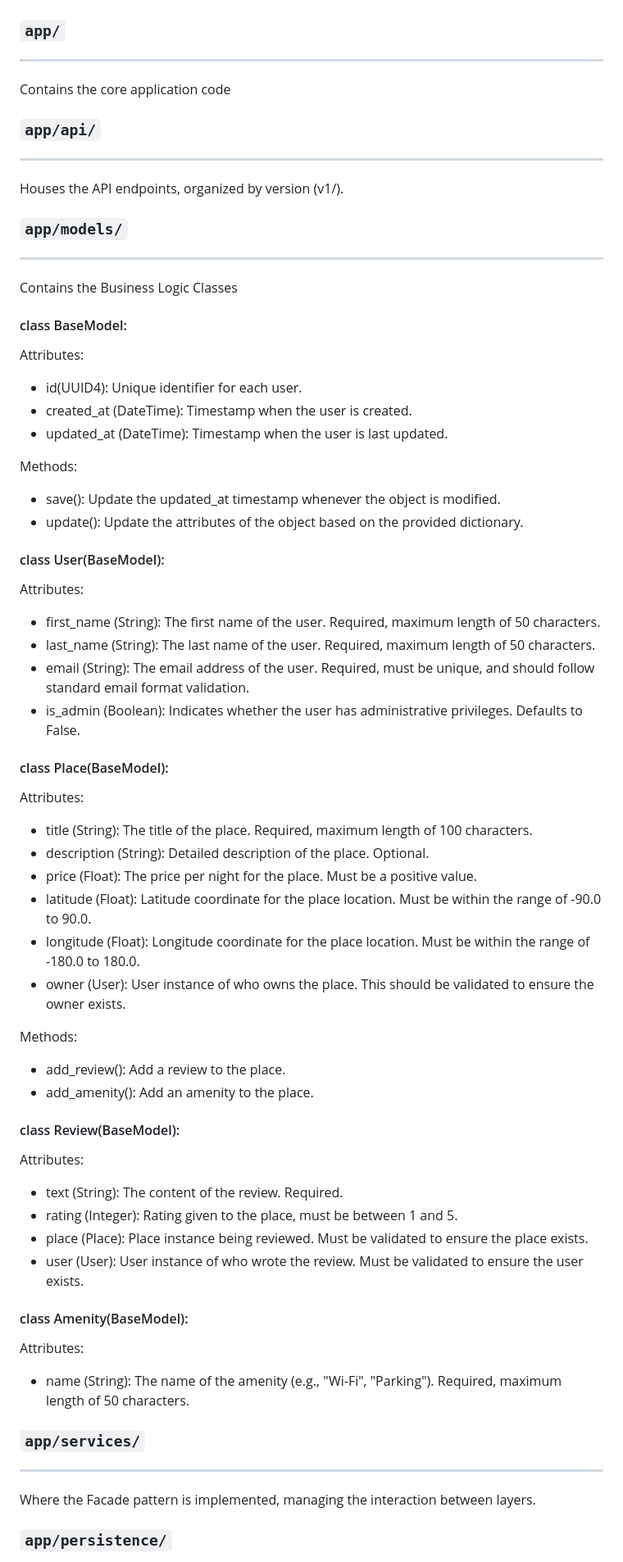
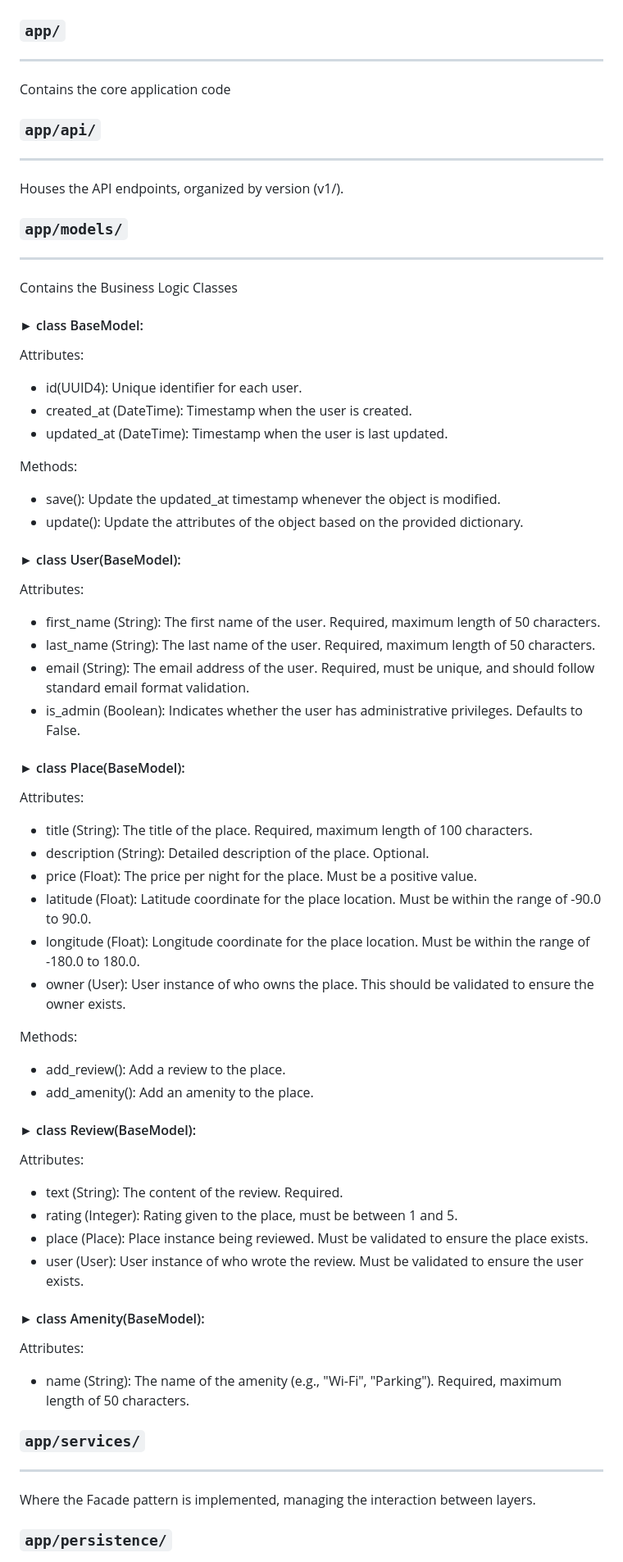
Before and after one commit to JulieRaph/holbertonschool-hbnb, a Markdown page: part2/hbnb/README.md, the part around the change printed below. Shown: that part at 82% size. Rendered like a GitHub page.

Commit message:
Refactor README.md to enhance formatting and improve clarity of class sections

```diff
--- a/part2/hbnb/README.md
+++ b/part2/hbnb/README.md
@@ -37,73 +37,79 @@ hbnb/
 ## Directories and files
 
 ### `app/`
----------------------
+
+---
 
 Contains the core application code
 
 ### `app/api/`
----------------------
+
+---
 
 Houses the API endpoints, organized by version (v1/).
 
 ### `app/models/`
----------------------
+
+---
 
 Contains the Business Logic Classes
 
-#### class BaseModel:
+#### ► class BaseModel:
 
 Attributes:
-* id(UUID4): Unique identifier for each user.
-* created_at (DateTime): Timestamp when the user is created.
-* updated_at (DateTime): Timestamp when the user is last updated.
+
+- id(UUID4): Unique identifier for each user.
+- created_at (DateTime): Timestamp when the user is created.
+- updated_at (DateTime): Timestamp when the user is last updated.
 
 Methods:
-* save(): Update the updated_at timestamp whenever the object is modified.
-* update(): Update the attributes of the object based on the provided dictionary.
 
+- save(): Update the updated_at timestamp whenever the object is modified.
+- update(): Update the attributes of the object based on the provided dictionary.
 
-#### class User(BaseModel):
+#### ► class User(BaseModel):
 
 Attributes:
-* first_name (String): The first name of the user. Required, maximum length of 50 characters.
-* last_name (String): The last name of the user. Required, maximum length of 50 characters.
-* email (String): The email address of the user. Required, must be unique, and should follow standard email format validation.
-* is_admin (Boolean): Indicates whether the user has administrative privileges. Defaults to False.
 
+- first_name (String): The first name of the user. Required, maximum length of 50 characters.
+- last_name (String): The last name of the user. Required, maximum length of 50 characters.
+- email (String): The email address of the user. Required, must be unique, and should follow standard email format validation.
+- is_admin (Boolean): Indicates whether the user has administrative privileges. Defaults to False.
 
-#### class Place(BaseModel):
+#### ► class Place(BaseModel):
 
 Attributes:
-* title (String): The title of the place. Required, maximum length of 100 characters.
-* description (String): Detailed description of the place. Optional.
-* price (Float): The price per night for the place. Must be a positive value.
-* latitude (Float): Latitude coordinate for the place location. Must be within the range of -90.0 to 90.0.
-* longitude (Float): Longitude coordinate for the place location. Must be within the range of -180.0 to 180.0.
-* owner (User): User instance of who owns the place. This should be validated to ensure the owner exists.
+
+- title (String): The title of the place. Required, maximum length of 100 characters.
+- description (String): Detailed description of the place. Optional.
+- price (Float): The price per night for the place. Must be a positive value.
+- latitude (Float): Latitude coordinate for the place location. Must be within the range of -90.0 to 90.0.
+- longitude (Float): Longitude coordinate for the place location. Must be within the range of -180.0 to 180.0.
+- owner (User): User instance of who owns the place. This should be validated to ensure the owner exists.
 
 Methods:
-* add_review(): Add a review to the place.
-* add_amenity(): Add an amenity to the place.
 
+- add_review(): Add a review to the place.
+- add_amenity(): Add an amenity to the place.
 
-#### class Review(BaseModel):
+#### ► class Review(BaseModel):
 
 Attributes:
-* text (String): The content of the review. Required.
-* rating (Integer): Rating given to the place, must be between 1 and 5.
-* place (Place): Place instance being reviewed. Must be validated to ensure the place exists.
-* user (User): User instance of who wrote the review. Must be validated to ensure the user exists.
 
+- text (String): The content of the review. Required.
+- rating (Integer): Rating given to the place, must be between 1 and 5.
+- place (Place): Place instance being reviewed. Must be validated to ensure the place exists.
+- user (User): User instance of who wrote the review. Must be validated to ensure the user exists.
 
-#### class Amenity(BaseModel):
+#### ► class Amenity(BaseModel):
 
 Attributes:
-* name (String): The name of the amenity (e.g., "Wi-Fi", "Parking"). Required, maximum length of 50 characters.
 
+- name (String): The name of the amenity (e.g., "Wi-Fi", "Parking"). Required, maximum length of 50 characters.
 
 ### `app/services/`
----------------------
+
+---
 
 Where the Facade pattern is implemented, managing the interaction between layers.
 
```
Also changed, not shown: other parts of part2/hbnb/README.md (+10 -5 lines).
